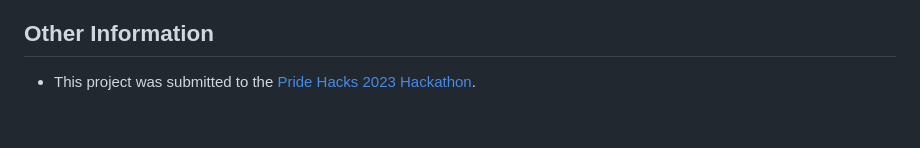
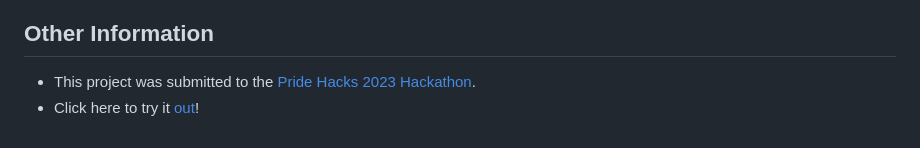
Before and after one commit to tejaswini-rb/prism, a Markdown page: README.md, the part around the change. GitHub-like rendering.

```diff
--- a/README.md
+++ b/README.md
@@ -42,3 +42,4 @@ First, we designed how we wanted our page to look on Figma. We then used HTML an
 
 ## Other Information
 * This project was submitted to the [Pride Hacks 2023 Hackathon](https://devpost.com/software/prism-f4ahzm).
+* Click here to try it [out](prism-possum.github.io)!
```
